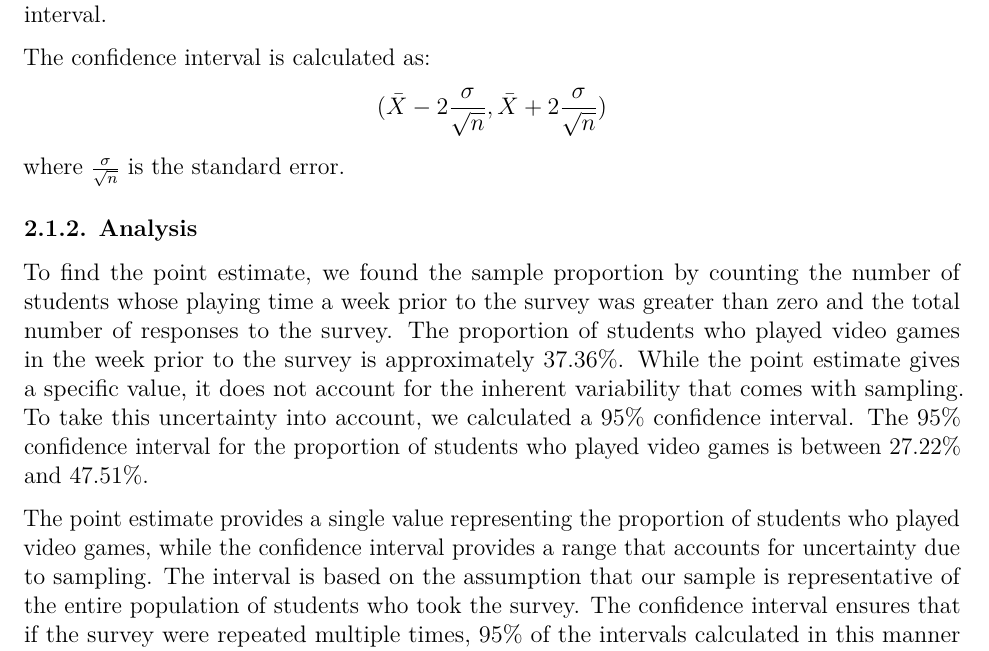
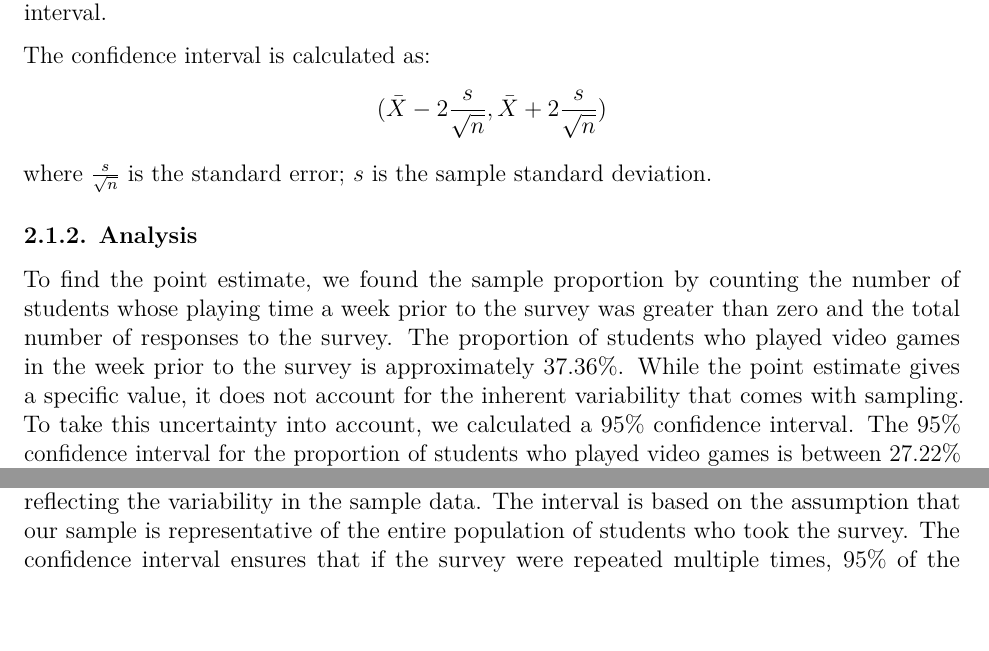
Before and after one commit to katelyn-zhao/dsc190-hw02, an R Markdown document (hw02.Rmd): part of page 2 of 11 before the commit and two parts of pages 2 and 3 of 11 after it, the two joined at a grey line, cut so that both start at the same text, the shorter picture padded with empty space. Rendered offline with R 4.5, knitr and Pandoc, then LaTeX, with nearby package versions.

Commit message:
Update hw02.Rmd

```diff
--- a/hw02.Rmd
+++ b/hw02.Rmd
@@ -43,19 +43,17 @@ The interval estimate provides a range that is likely to contain the true propor
 
    The confidence interval is calculated as:
    \[
-   (\bar{X} - 2 \frac{\sigma}{\sqrt{n}}, \bar{X} + 2 \frac{\sigma}{\sqrt{n}})
+   (\bar{X} - 2 \frac{s}{\sqrt{n}}, \bar{X} + 2 \frac{s}{\sqrt{n}})
    \]
-   where \(\frac{\sigma}{\sqrt{n}} \) is the standard error.
+   where \(\frac{s}{\sqrt{n}} \) is the standard error; \(s \) is the sample standard deviation.
 
 ### 2.1.2. Analysis
 
 To find the point estimate, we found the sample proportion by counting the number of students whose playing time a week prior to the survey was greater than zero and the total number of responses to the survey. The proportion of students who played video games in the week prior to the survey is approximately 37.36%. While the point estimate gives a specific value, it does not account for the inherent variability that comes with sampling. To take this uncertainty into account, we calculated a 95% confidence interval. The 95% confidence interval for the proportion of students who played video games is between 27.22% and 47.51%.
 
-The point estimate provides a single value representing the proportion of students who played video games, while the confidence interval provides a range that accounts for uncertainty due to sampling. The interval is based on the assumption that our sample is representative of the entire population of students who took the survey. The confidence interval ensures that if the survey were repeated multiple times, 95% of the intervals calculated in this manner would contain the true population proportion.
-
 ### 2.1.3. Conclusion
 
-A point estimator is a single value $\bar{x}$, useful for summarizing the central tendency. In this case, it estimates the proportion of students that played video games a week prior to the survey given a sample. An interval estimate is a range of two values, where one can estimate that the population proportion is between those two values with a fixed confidence (probability), reflecting the variability in the sample data. In our case, the interval estimate is very wide, reducing its usefulness in estimating the population proportion, since the true proportion could plausibly fall anywhere between 27% and 47%.
+A point estimator is a single value $\bar{x}$, useful for summarizing the central tendency. In this case, it estimates the proportion of students that played video games a week prior to the survey given a sample. An interval estimate is a range of two values, where one can estimate that the population proportion is between those two values with a fixed confidence (probability), reflecting the variability in the sample data. The interval is based on the assumption that our sample is representative of the entire population of students who took the survey. The confidence interval ensures that if the survey were repeated multiple times, 95% of the intervals calculated in this manner would contain the true population proportion. In our case, the interval estimate is very wide, reducing its usefulness in estimating the population proportion, since the true proportion could plausibly fall anywhere between 27% and 47%.
 
 ## 2.2. Comparison of Time Spent and Reported Frequency of Playing Video Games
 
```
